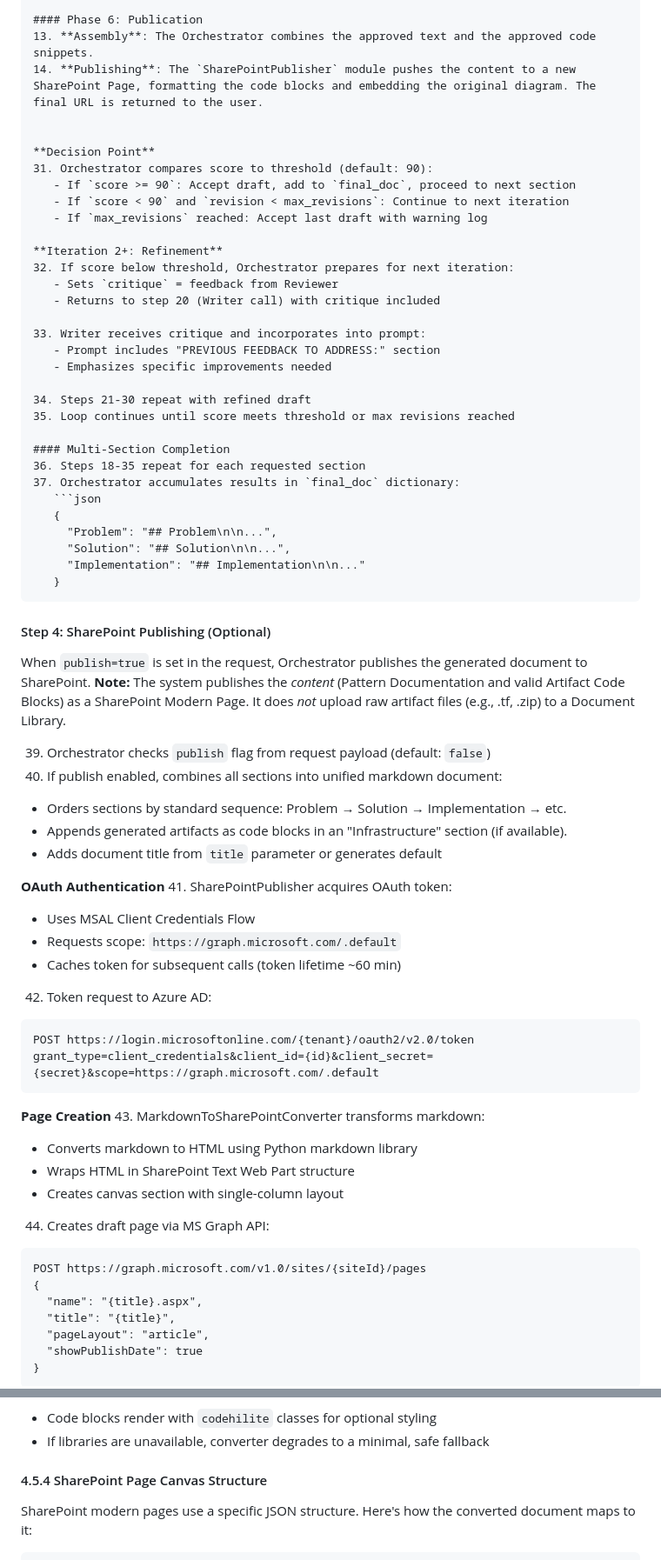
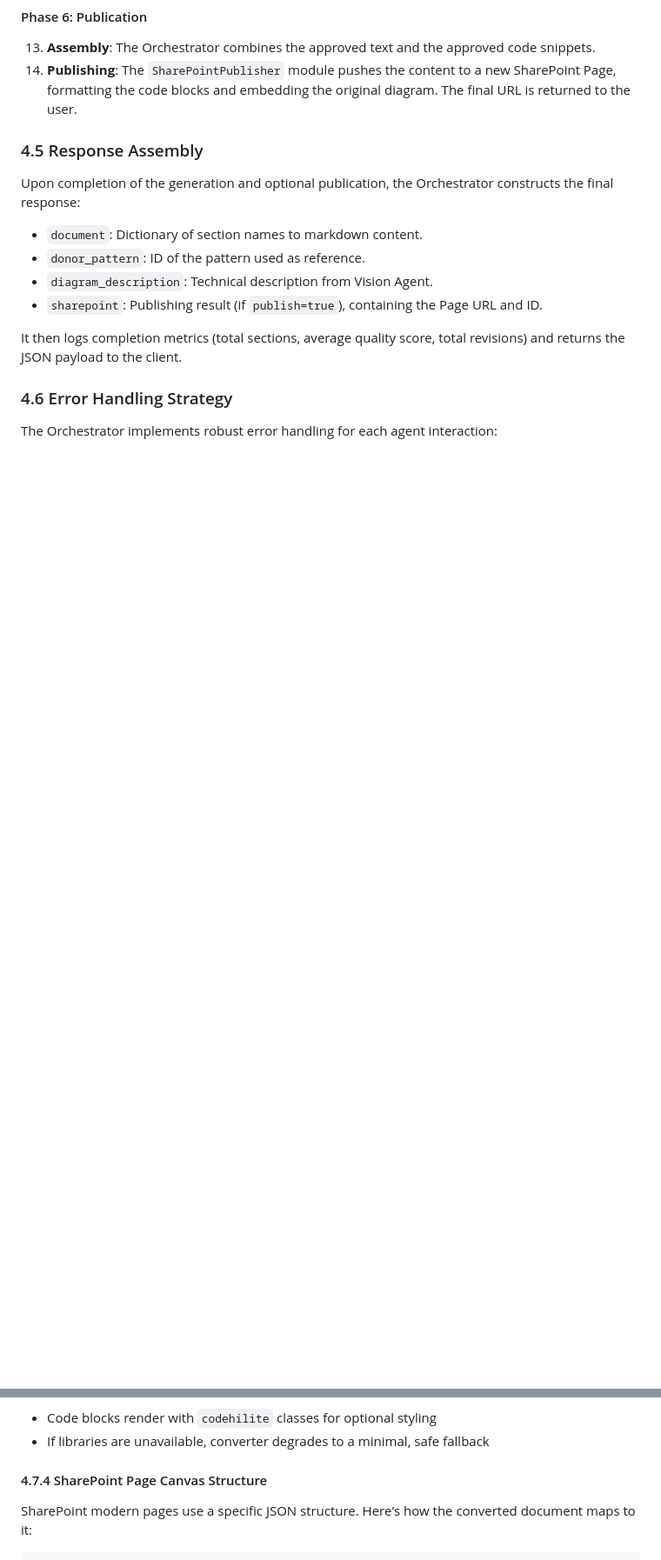
Before and after one commit to rnerurkar/engen, a Markdown page: DESIGN_DOCUMENT.md, 2 parts joined by grey strips. Shown at 87% size. GitHub-like rendering; blank space fills up the shorter version.

````diff
--- a/DESIGN_DOCUMENT.md
+++ b/DESIGN_DOCUMENT.md
@@ -219,71 +268,18 @@ sequenceDiagram
 14. **Publishing**: The `SharePointPublisher` module pushes the content to a new SharePoint Page, formatting the code blocks and embedding the original diagram. The final URL is returned to the user.
 
 
-**Decision Point**
-31. Orchestrator compares score to threshold (default: 90):
-   - If `score >= 90`: Accept draft, add to `final_doc`, proceed to next section
-   - If `score < 90` and `revision < max_revisions`: Continue to next iteration
-   - If `max_revisions` reached: Accept last draft with warning log
+### 4.5 Response Assembly
 
-**Iteration 2+: Refinement**
-32. If score below threshold, Orchestrator prepares for next iteration:
-   - Sets `critique` = feedback from Reviewer
-   - Returns to step 20 (Writer call) with critique included
+Upon completion of the generation and optional publication, the Orchestrator constructs the final response:
 
-33. Writer receives critique and incorporates into prompt:
-   - Prompt includes "PREVIOUS FEEDBACK TO ADDRESS:" section
-   - Emphasizes specific improvements needed
+-   `document`: Dictionary of section names to markdown content.
+-   `donor_pattern`: ID of the pattern used as reference.
+-   `diagram_description`: Technical description from Vision Agent.
+-   `sharepoint`: Publishing result (if `publish=true`), containing the Page URL and ID.
 
-34. Steps 21-30 repeat with refined draft
-35. Loop continues until score meets threshold or max revisions reached
+It then logs completion metrics (total sections, average quality score, total revisions) and returns the JSON payload to the client.
 
-#### Multi-Section Completion
-36. Steps 18-35 repeat for each requested section
-37. Orchestrator accumulates results in `final_doc` dictionary:
-   ```json
-   {
-     "Problem": "## Problem\n\n...",
-     "Solution": "## Solution\n\n...",
-     "Implementation": "## Implementation\n\n..."
-   }
-   ```
+### 4.6 Error Handling Strategy
 
-#### Step 4: SharePoint Publishing (Optional)
-When `publish=true` is set in the request, Orchestrator publishes the generated document to SharePoint.
-**Note:** The system publishes the *content* (Pattern Documentation and valid Artifact Code Blocks) as a SharePoint Modern Page. It does *not* upload raw artifact files (e.g., .tf, .zip) to a Document Library.
+The Orchestrator implements robust error handling for each agent interaction:
 
-39. Orchestrator checks `publish` flag from request payload (default: `false`)
-40. If publish enabled, combines all sections into unified markdown document:
-   - Orders sections by standard sequence: Problem → Solution → Implementation → etc.
-   - Appends generated artifacts as code blocks in an "Infrastructure" section (if available).
-   - Adds document title from `title` parameter or generates default
-
-**OAuth Authentication**
-41. SharePointPublisher acquires OAuth token:
-   - Uses MSAL Client Credentials Flow
-   - Requests scope: `https://graph.microsoft.com/.default`
-   - Caches token for subsequent calls (token lifetime ~60 min)
-
-42. Token request to Azure AD:
-   ```
-   POST https://login.microsoftonline.com/{tenant}/oauth2/v2.0/token
-   grant_type=client_credentials&client_id={id}&client_secret={secret}&scope=https://graph.microsoft.com/.default
-   ```
-
-**Page Creation**
-43. MarkdownToSharePointConverter transforms markdown:
-   - Converts markdown to HTML using Python markdown library
-   - Wraps HTML in SharePoint Text Web Part structure
-   - Creates canvas section with single-column layout
-
-44. Creates draft page via MS Graph API:
-   ```
-   POST https://graph.microsoft.com/v1.0/sites/{siteId}/pages
-   {
-     "name": "{title}.aspx",
-     "title": "{title}",
-     "pageLayout": "article",
-     "showPublishDate": true
-   }
-   ```
-
@@ -568,7 +483,7 @@ Notes:
 - Code blocks render with `codehilite` classes for optional styling
 - If libraries are unavailable, converter degrades to a minimal, safe fallback
 
-#### 4.5.4 SharePoint Page Canvas Structure
+#### 4.7.4 SharePoint Page Canvas Structure
 
 SharePoint modern pages use a specific JSON structure. Here's how the converted document maps to it:
 
````
Also changed, not shown: other parts of DESIGN_DOCUMENT.md (+65 -97 lines).
